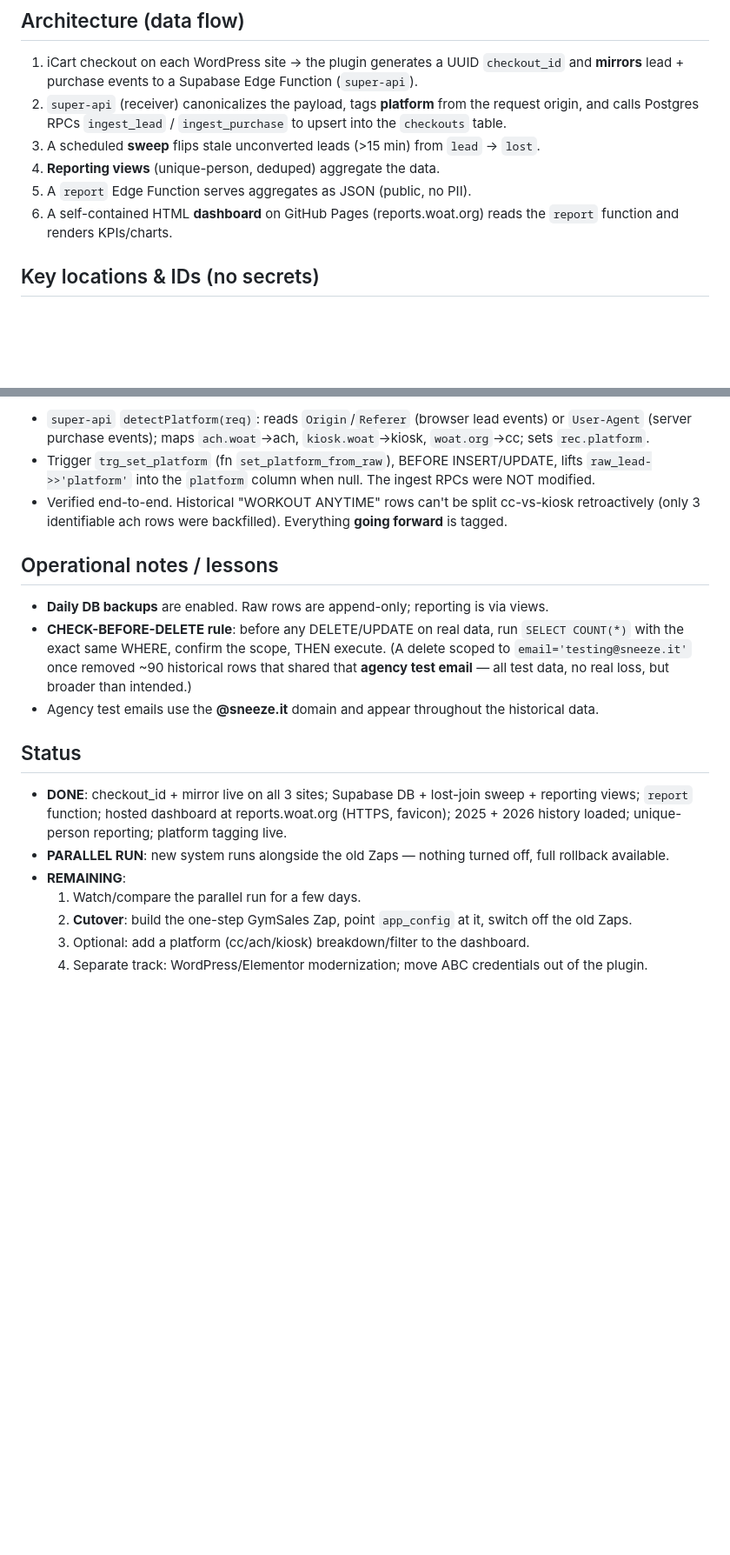
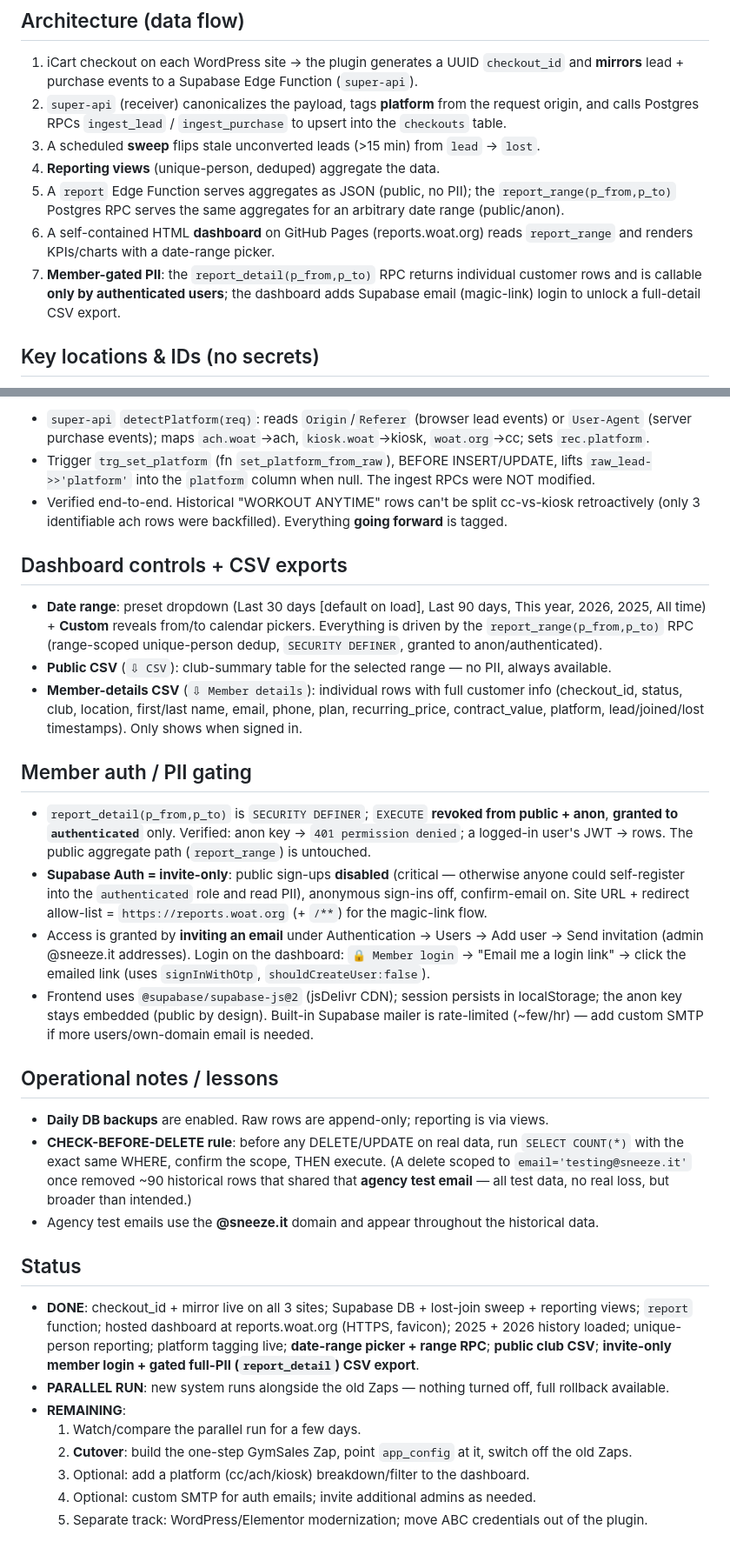
Before and after one commit to nathanielfoss11/woat-icart-dashboard, a Markdown page: CLAUDE.md, 2 parts joined by grey strips. Shown at 87% size. Rendered like a GitHub page; blank space fills up the shorter version.

Commit message:
Update project memory: date-range, CSV exports, member auth + PII gating

```diff
--- a/CLAUDE.md
+++ b/CLAUDE.md
@@ -15,9 +15,14 @@ iCart checkout channels (credit-card, ACH, kiosk).
    `checkouts` table.
 3. A scheduled **sweep** flips stale unconverted leads (>15 min) from `lead` → `lost`.
 4. **Reporting views** (unique-person, deduped) aggregate the data.
-5. A `report` Edge Function serves aggregates as JSON (public, no PII).
-6. A self-contained HTML **dashboard** on GitHub Pages (reports.woat.org) reads the
-   `report` function and renders KPIs/charts.
+5. A `report` Edge Function serves aggregates as JSON (public, no PII); the
+   `report_range(p_from,p_to)` Postgres RPC serves the same aggregates for an arbitrary
+   date range (public/anon).
+6. A self-contained HTML **dashboard** on GitHub Pages (reports.woat.org) reads
+   `report_range` and renders KPIs/charts with a date-range picker.
+7. **Member-gated PII**: the `report_detail(p_from,p_to)` RPC returns individual customer
+   rows and is callable **only by authenticated users**; the dashboard adds Supabase email
+   (magic-link) login to unlock a full-detail CSV export.
 
 ## Key locations & IDs (no secrets)
 - **Supabase**: project `woa-icart-tracking`, ref `vxfhxgtcwczvoewozgws`, org "Sneeze It".
@@ -74,6 +79,30 @@ iCart checkout channels (credit-card, ACH, kiosk).
 - Verified end-to-end. Historical "WORKOUT ANYTIME" rows can't be split cc-vs-kiosk retroactively
   (only 3 identifiable ach rows were backfilled). Everything **going forward** is tagged.
 
+## Dashboard controls + CSV exports
+- **Date range**: preset dropdown (Last 30 days [default on load], Last 90 days, This year,
+  2026, 2025, All time) + **Custom** reveals from/to calendar pickers. Everything is driven by
+  the `report_range(p_from,p_to)` RPC (range-scoped unique-person dedup, `SECURITY DEFINER`,
+  granted to anon/authenticated).
+- **Public CSV** (`⇩ CSV`): club-summary table for the selected range — no PII, always available.
+- **Member-details CSV** (`⇩ Member details`): individual rows with full customer info
+  (checkout_id, status, club, location, first/last name, email, phone, plan, recurring_price,
+  contract_value, platform, lead/joined/lost timestamps). Only shows when signed in.
+
+## Member auth / PII gating
+- `report_detail(p_from,p_to)` is `SECURITY DEFINER`; `EXECUTE` **revoked from public + anon**,
+  **granted to `authenticated`** only. Verified: anon key → `401 permission denied`; a logged-in
+  user's JWT → rows. The public aggregate path (`report_range`) is untouched.
+- **Supabase Auth = invite-only**: public sign-ups **disabled** (critical — otherwise anyone could
+  self-register into the `authenticated` role and read PII), anonymous sign-ins off, confirm-email on.
+  Site URL + redirect allow-list = `https://reports.woat.org` (+ `/**`) for the magic-link flow.
+- Access is granted by **inviting an email** under Authentication → Users → Add user → Send invitation
+  (admin @sneeze.it addresses). Login on the dashboard: `🔒 Member login` → "Email me a login link"
+  → click the emailed link (uses `signInWithOtp`, `shouldCreateUser:false`).
+- Frontend uses `@supabase/supabase-js@2` (jsDelivr CDN); session persists in localStorage; the
+  anon key stays embedded (public by design). Built-in Supabase mailer is rate-limited (~few/hr) —
+  add custom SMTP if more users/own-domain email is needed.
+
 ## Operational notes / lessons
 - **Daily DB backups** are enabled. Raw rows are append-only; reporting is via views.
 - **CHECK-BEFORE-DELETE rule**: before any DELETE/UPDATE on real data, run `SELECT COUNT(*)` with the
@@ -85,10 +114,12 @@ iCart checkout channels (credit-card, ACH, kiosk).
 ## Status
 - **DONE**: checkout_id + mirror live on all 3 sites; Supabase DB + lost-join sweep + reporting views;
   `report` function; hosted dashboard at reports.woat.org (HTTPS, favicon); 2025 + 2026 history loaded;
-  unique-person reporting; platform tagging live.
+  unique-person reporting; platform tagging live; **date-range picker + range RPC**; **public club CSV**;
+  **invite-only member login + gated full-PII (`report_detail`) CSV export**.
 - **PARALLEL RUN**: new system runs alongside the old Zaps — nothing turned off, full rollback available.
 - **REMAINING**:
   1. Watch/compare the parallel run for a few days.
   2. **Cutover**: build the one-step GymSales Zap, point `app_config` at it, switch off the old Zaps.
   3. Optional: add a platform (cc/ach/kiosk) breakdown/filter to the dashboard.
-  4. Separate track: WordPress/Elementor modernization; move ABC credentials out of the plugin.
+  4. Optional: custom SMTP for auth emails; invite additional admins as needed.
+  5. Separate track: WordPress/Elementor modernization; move ABC credentials out of the plugin.
```
